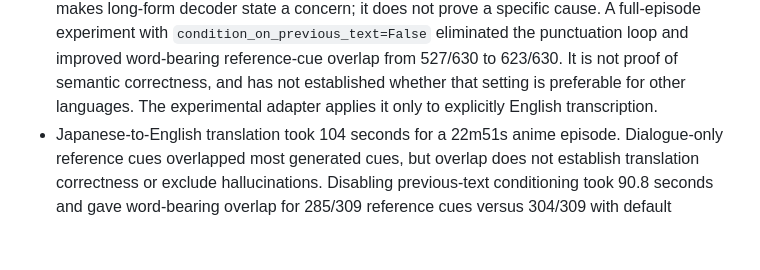
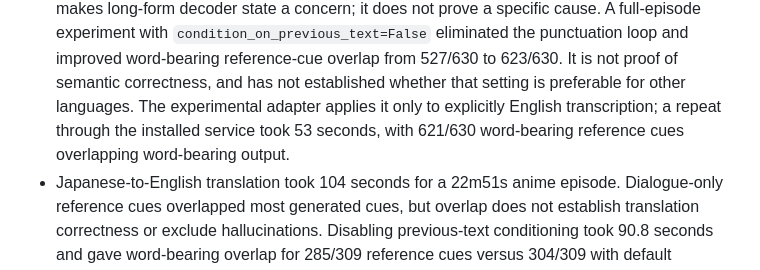
Before and after one commit to dantebarbieri/homeserver, a Markdown page: macos/ai/SPEECH.md, the part around the change. Rendered like a GitHub page; blank space fills up the shorter version.

Commit message:
Record deployed English speech verification
Co-authored-by: Copilot App <223556219+Copilot@users.noreply.github.com>

```diff
--- a/macos/ai/SPEECH.md
+++ b/macos/ai/SPEECH.md
@@ -81,7 +81,9 @@ comparisons, not a speaker-reviewed accuracy assessment:
   the punctuation loop and improved word-bearing reference-cue overlap from
   527/630 to 623/630. It is not proof of semantic correctness, and has not
   established whether that setting is preferable for other languages. The
-  experimental adapter applies it only to explicitly English transcription.
+  experimental adapter applies it only to explicitly English transcription;
+  a repeat through the installed service took 53 seconds, with 621/630
+  word-bearing reference cues overlapping word-bearing output.
 * Japanese-to-English translation took 104 seconds for a 22m51s anime episode.
   Dialogue-only reference cues overlapped most generated cues, but overlap
   does not establish translation correctness or exclude hallucinations.
```
